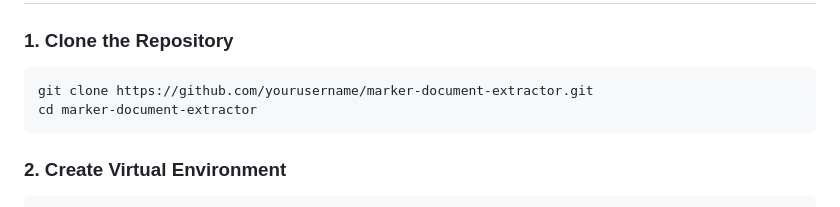
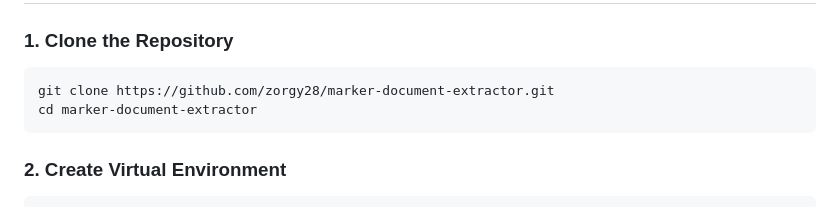
Before and after one commit to zorgy28/marker-document-extractor, a Markdown page: README.md, the part around the change. Drawn GitHub-style.

Commit message:
Fix repository URL in installation instructions
- Updated git clone command to use correct GitHub repository URL
- Changed from placeholder to actual repository: zorgy28/marker-document-extractor

````diff
--- a/README.md
+++ b/README.md
@@ -32,7 +32,7 @@ Before installing, ensure you have:
 ### 1. Clone the Repository
 
 ```bash
-git clone https://github.com/yourusername/marker-document-extractor.git
+git clone https://github.com/zorgy28/marker-document-extractor.git
 cd marker-document-extractor
 ```
 
````
